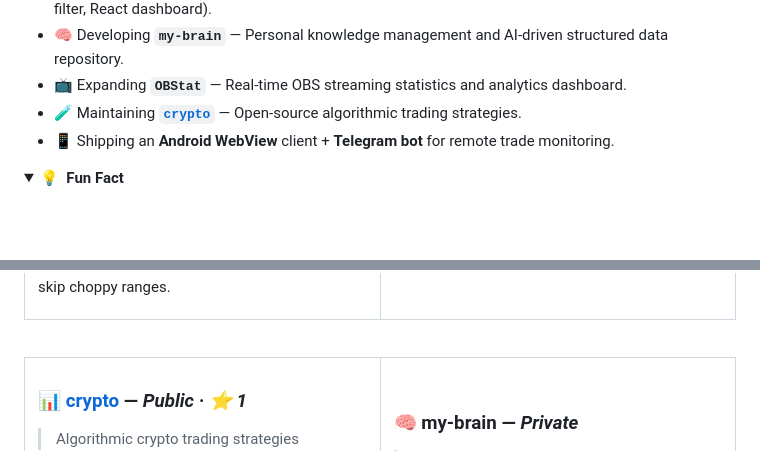
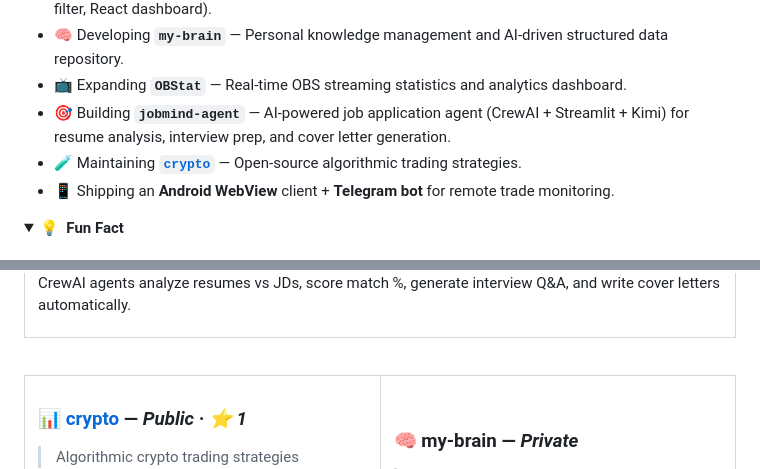
Before and after one commit to achupradeep3050/achupradeep3050, a Markdown page: README.md, 2 parts joined by grey strips. Drawn GitHub-style; folded sections open; blank space fills up the shorter version.

Commit message:
feat: add jobmind-agent — AI-powered job application agent to featured projects

```diff
--- a/README.md
+++ b/README.md
@@ -91,6 +91,7 @@
 - ⚡ Shipping **`sma_cross_scalp_bot`** — 24/7 forex/CFD scalper (SMA 8/21/50 crossover on M1, ATR filter, React dashboard).
 - 🧠 Developing **`my-brain`** — Personal knowledge management and AI-driven structured data repository.
 - 📺 Expanding **`OBStat`** — Real-time OBS streaming statistics and analytics dashboard.
+- 🎯 Building **`jobmind-agent`** — AI-powered job application agent (CrewAI + Streamlit + Kimi) for resume analysis, interview prep, and cover letter generation.
 - 🧪 Maintaining **[`crypto`](https://github.com/achupradeep3050/crypto)** — Open-source algorithmic trading strategies.
 - 📱 Shipping an **Android WebView** client + **Telegram bot** for remote trade monitoring.
 
@@ -212,3 +229,4 @@ Real-time streaming metrics dashboard built with Python.
+CrewAI agents analyze resumes vs JDs, score match %, generate interview Q&A, and write cover letters automatically.
 
 </td>
 </tr></table>
```
Also changed, not shown: other parts of README.md (+16 -0 lines).
